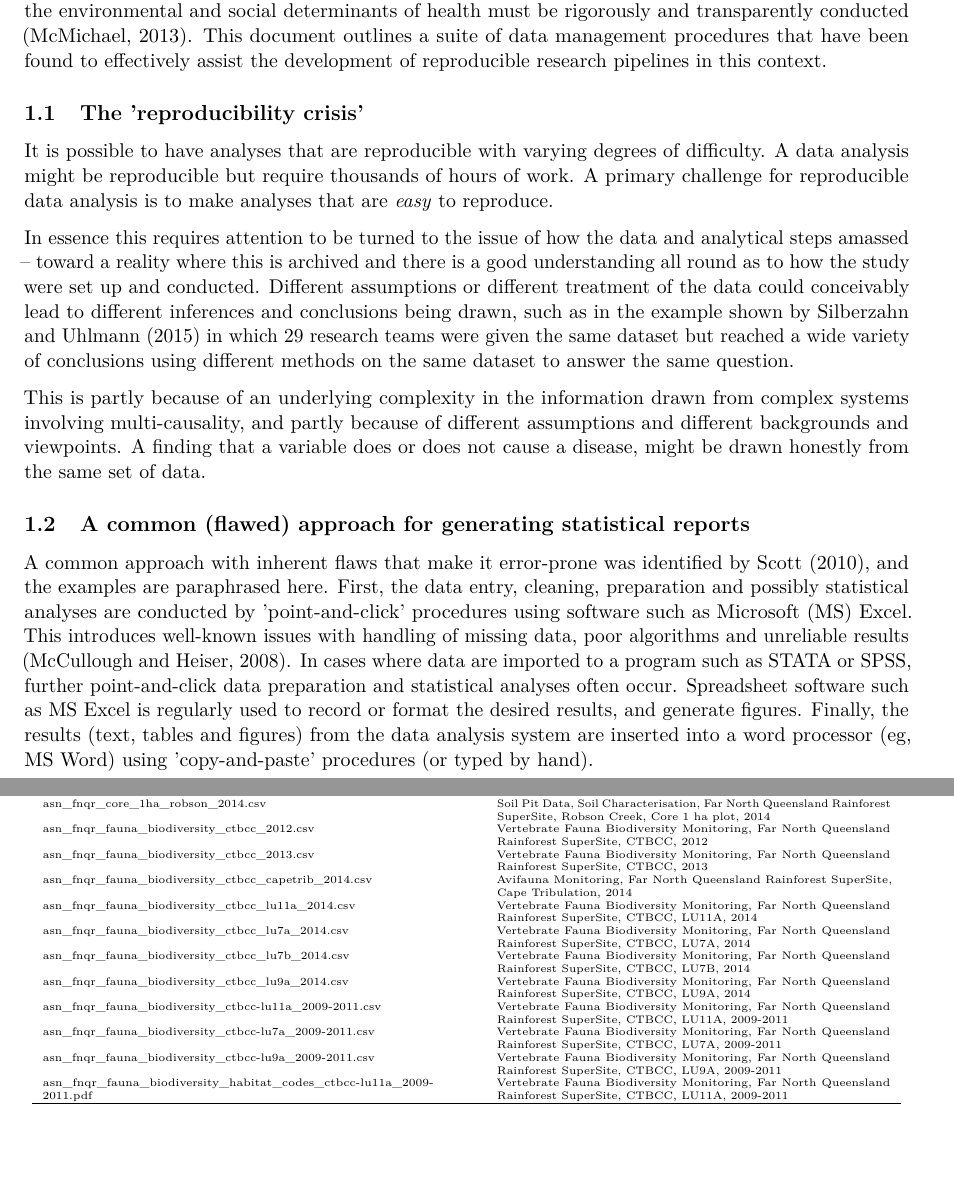
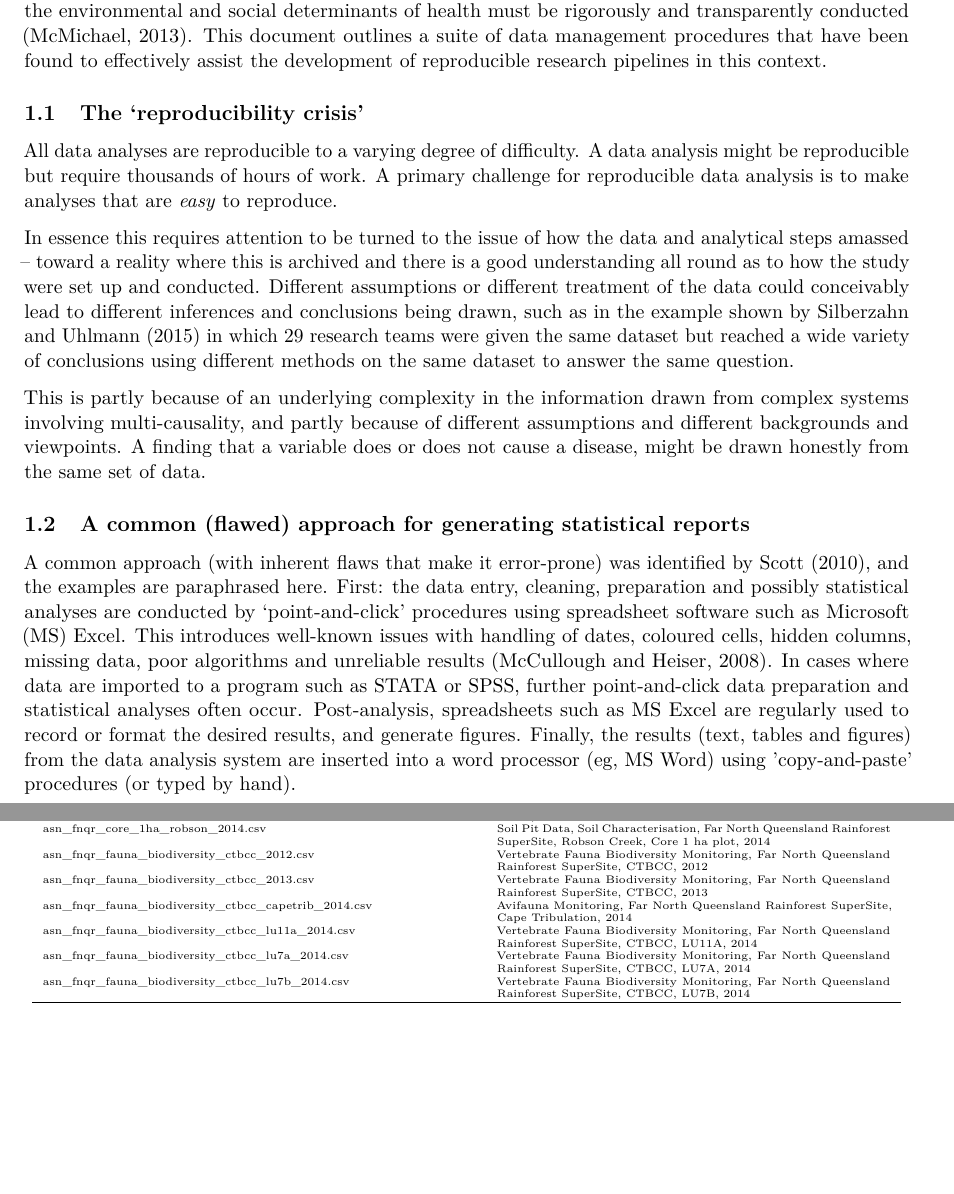
Before and after one commit to swish-climate-impact-assessment/swish_data_management_procedures, a LaTeX paper (swish-dmp-report.tex): two parts of pages 2 and 13 of 18 before the commit and two parts of pages 2 and 13 of 19 after it, joined at a grey line, cut so that both start at the same text, the shorter picture padded with empty space. Compiled offline with pdfLaTeX.

Commit message:
down to long table

```diff
--- a/swish-dmp-report.tex
+++ b/swish-dmp-report.tex
@@ -231,10 +231,9 @@ the environmental and social determinants of health must be rigorously and trans
 procedures that have been found to effectively assist the development of
 reproducible research pipelines in this context.
 
-\subsection{The 'reproducibility crisis'}
+\subsection{The `reproducibility crisis'}
 
-It is possible to have analyses that
-are reproducible with varying degrees of difficulty. A data analysis
+All data analyses are reproducible to a varying degree of difficulty. A data analysis
 might be reproducible but require thousands of hours of work. A primary
 challenge for reproducible data analysis is to make analyses that are
 \emph{easy} to reproduce.
@@ -257,11 +256,11 @@ honestly from the same set of data.
 
 \subsection{A common (flawed) approach for generating statistical reports}
 
-A common approach with inherent flaws that make it error-prone was identified by \citet{Scott}, and the examples are paraphrased here.
-First, the data entry, cleaning, preparation and possibly statistical analyses are conducted by 'point-and-click' procedures using software such as Microsoft (MS) Excel.
-This introduces well-known issues with handling of missing data, poor algorithms and unreliable results \citep{McCullough2008}.
+A common approach (with inherent flaws that make it error-prone) was identified by \citet{Scott}, and the examples are paraphrased here.
+First: the data entry, cleaning, preparation and possibly statistical analyses are conducted by `point-and-click' procedures using spreadsheet software such as Microsoft (MS) Excel.
+This introduces well-known issues with handling of dates, coloured cells, hidden columns, missing data, poor algorithms and unreliable results \citep{McCullough2008}.
 In cases where data are imported to a program such as STATA or SPSS, further point-and-click data preparation and statistical analyses often occur.
-Spreadsheet software such as MS Excel is regularly used to record or format the desired results, and generate figures.
+Post-analysis, spreadsheets such as MS Excel are regularly used to record or format the desired results, and generate figures.
 Finally, the results (text, tables and figures) from the data analysis system are inserted into a word processor (eg, MS Word) using 'copy-and-paste' procedures (or typed by hand).
 \clearpage
 Problems with this common, flawed approach according to \citet{Scott} are:
@@ -889,11 +882,6 @@ asn\_fnqr\_soil\_charact\_robson\_2011.csv & Soil Data, Far North Queensland Rai
   asn\_fnqr\_fauna\_biodiversity\_ctbcc\_lu11a\_2014.csv & Vertebrate Fauna Biodiversity Monitoring, Far North Queensland Rainforest SuperSite, CTBCC, LU11A, 2014 \\
   asn\_fnqr\_fauna\_biodiversity\_ctbcc\_lu7a\_2014.csv & Vertebrate Fauna Biodiversity Monitoring, Far North Queensland Rainforest SuperSite, CTBCC, LU7A, 2014 \\
   asn\_fnqr\_fauna\_biodiversity\_ctbcc\_lu7b\_2014.csv & Vertebrate Fauna Biodiversity Monitoring, Far North Queensland Rainforest SuperSite, CTBCC, LU7B, 2014 \\
-  asn\_fnqr\_fauna\_biodiversity\_ctbcc\_lu9a\_2014.csv & Vertebrate Fauna Biodiversity Monitoring, Far North Queensland Rainforest SuperSite, CTBCC, LU9A, 2014 \\
-  asn\_fnqr\_fauna\_biodiversity\_ctbcc-lu11a\_2009-2011.csv & Vertebrate Fauna Biodiversity Monitoring, Far North Queensland Rainforest SuperSite, CTBCC, LU11A, 2009-2011 \\
-  asn\_fnqr\_fauna\_biodiversity\_ctbcc-lu7a\_2009-2011.csv & Vertebrate Fauna Biodiversity Monitoring, Far North Queensland Rainforest SuperSite, CTBCC, LU7A, 2009-2011 \\
-  asn\_fnqr\_fauna\_biodiversity\_ctbcc-lu9a\_2009-2011.csv & Vertebrate Fauna Biodiversity Monitoring, Far North Queensland Rainforest SuperSite, CTBCC, LU9A, 2009-2011 \\
-  asn\_fnqr\_fauna\_biodiversity\_habitat\_codes\_ctbcc-lu11a\_2009-2011.pdf & Vertebrate Fauna Biodiversity Monitoring, Far North Queensland Rainforest SuperSite, CTBCC, LU11A, 2009-2011 \\
    \hline
 \end{tabular}
 \end{table}
```
Also changed, not shown: swish-dmp-report.pdf, swish-dmp-report.tex (40 more changed lines).
